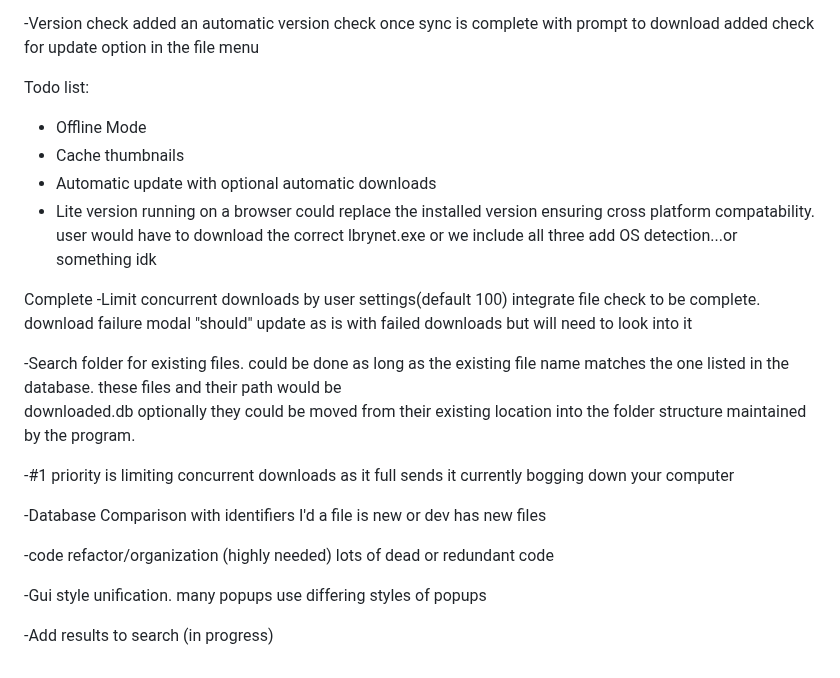
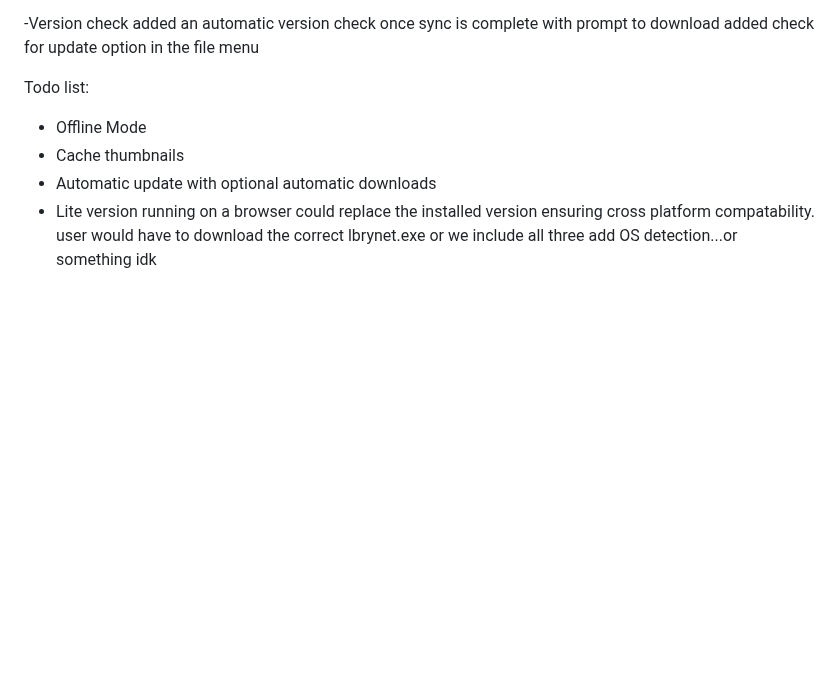
Before and after one commit to Summit60/Odysee_2A3D_File_Manager, a Markdown page: README.md, the part around the change. Rendered like a GitHub page; blank space fills up the shorter version.

```diff
--- a/README.md
+++ b/README.md
@@ -113,31 +113,8 @@ added check for update option in the file menu
 
 
 
-
-
-
 Todo list:
 - Offline Mode
 - Cache thumbnails
 - Automatic update with optional automatic downloads
 - Lite version running on a browser could replace the installed version ensuring cross platform compatability. user would have to download the correct lbrynet.exe or we include all three add OS detection...or something idk
-
-
-
-
-Complete
--Limit concurrent downloads by user settings(default 100) integrate file check to be complete. download failure modal "should" update as is with failed downloads
-   but will need to look into it
-
--Search folder for existing files. could be done as long as the existing file name matches the one listed in the database. these files and their path would be
-   downloaded.db optionally they could be moved from their existing location into the folder structure maintained by the program.
-
--#1 priority is limiting concurrent downloads as it full sends it currently bogging down your computer
-
--Database Comparison with identifiers I'd a file is new or dev has new files
-
--code refactor/organization (highly needed) lots of dead or redundant code
-
--Gui style unification. many popups use differing styles of popups
-
--Add results to search (in progress)
```
